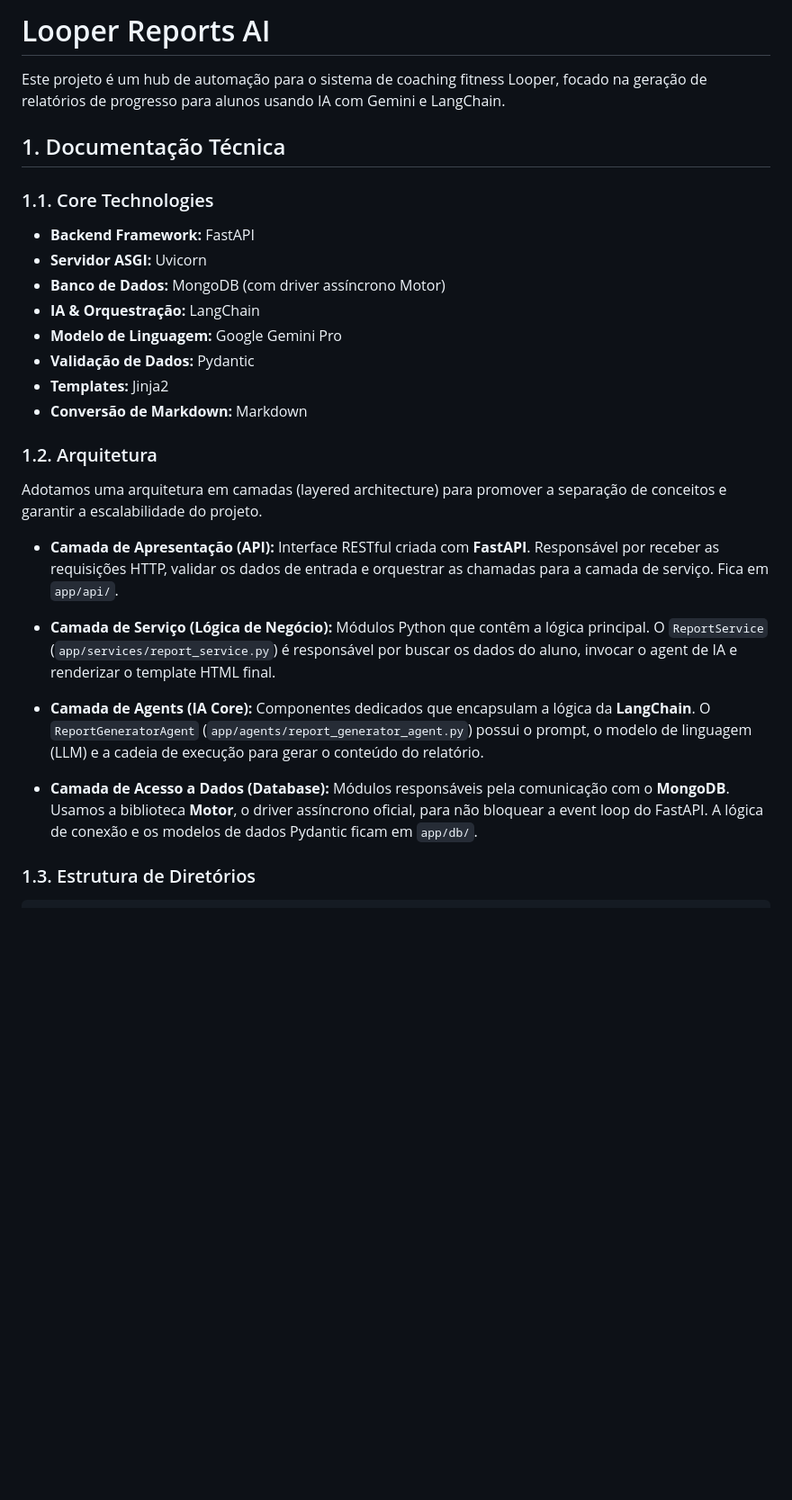
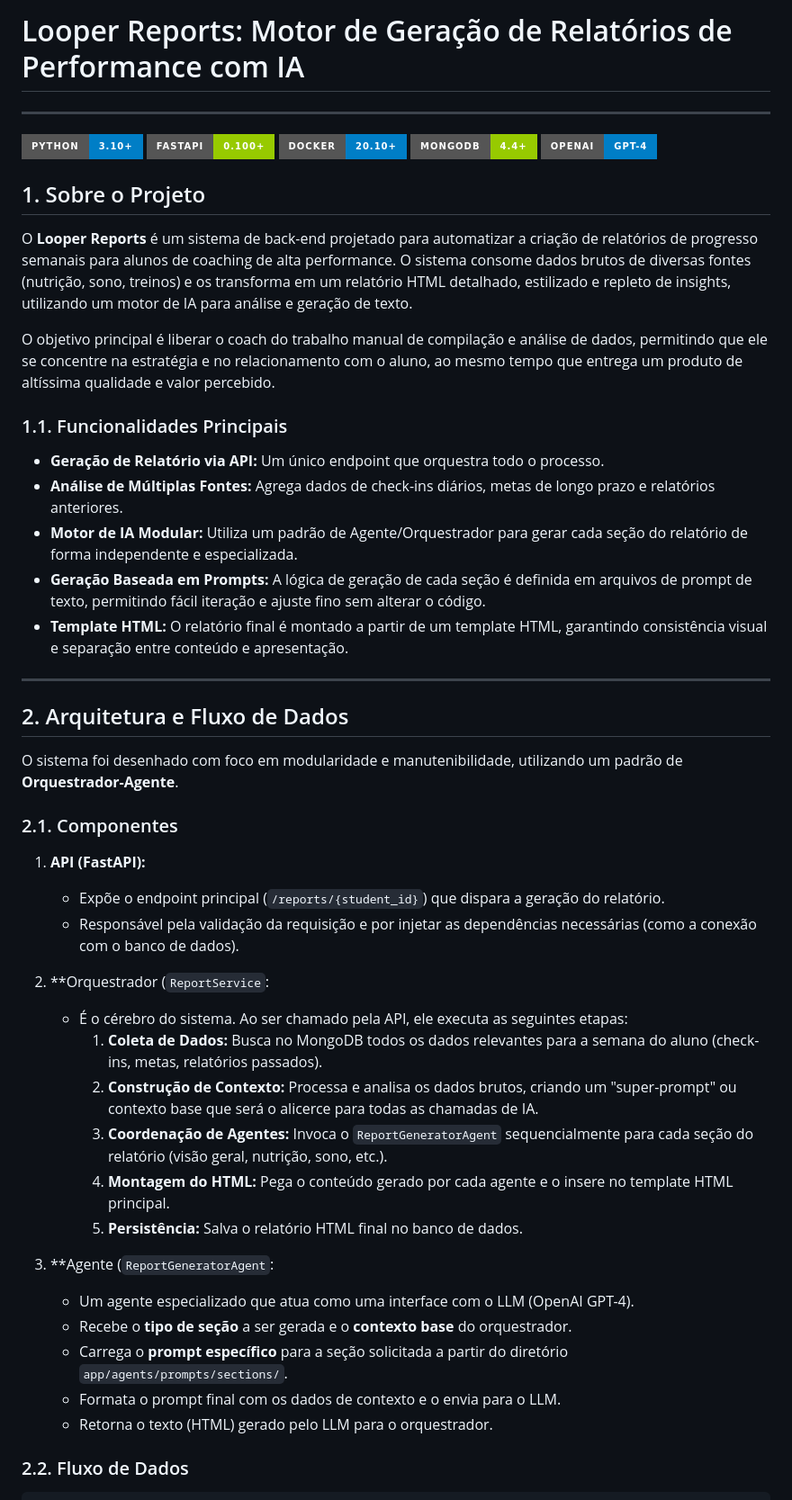
Before and after one commit to ard-guilherme/looper-reports, a Markdown page: README.md, the part around the change printed below. Shown: that part at 90% size. Rendered like a GitHub page; badges without logos; blank space fills up the shorter version.

````diff
--- a/README.md
+++ b/README.md
@@ -1,32 +1,50 @@
-# Looper Reports AI
+# Looper Reports: Motor de Geração de Relatórios de Performance com IA
 
-Este projeto é um hub de automação para o sistema de coaching fitness Looper, focado na geração de relatórios de progresso para alunos usando IA com Gemini e LangChain.
+---
 
-## 1. Documentação Técnica
+![Python](https://img.shields.io/badge/Python-3.10%2B-blue?style=for-the-badge&logo=python) ![FastAPI](https://img.shields.io/badge/FastAPI-0.100%2B-green?style=for-the-badge&logo=fastapi) ![Docker](https://img.shields.io/badge/Docker-20.10%2B-blue?style=for-the-badge&logo=docker) ![MongoDB](https://img.shields.io/badge/MongoDB-4.4%2B-green?style=for-the-badge&logo=mongodb) ![OpenAI](https://img.shields.io/badge/OpenAI-GPT--4-blue?style=for-the-badge&logo=openai)
 
-### 1.1. Core Technologies
+## 1. Sobre o Projeto
 
-- **Backend Framework:** FastAPI
-- **Servidor ASGI:** Uvicorn
-- **Banco de Dados:** MongoDB (com driver assíncrono Motor)
-- **IA & Orquestração:** LangChain
-- **Modelo de Linguagem:** Google Gemini Pro
-- **Validação de Dados:** Pydantic
-- **Templates:** Jinja2
-- **Conversão de Markdown:** Markdown
+O **Looper Reports** é um sistema de back-end projetado para automatizar a criação de relatórios de progresso semanais para alunos de coaching de alta performance. O sistema consome dados brutos de diversas fontes (nutrição, sono, treinos) e os transforma em um relatório HTML detalhado, estilizado e repleto de insights, utilizando um motor de IA para análise e geração de texto.
 
-### 1.2. Arquitetura
+O objetivo principal é liberar o coach do trabalho manual de compilação e análise de dados, permitindo que ele se concentre na estratégia e no relacionamento com o aluno, ao mesmo tempo que entrega um produto de altíssima qualidade e valor percebido.
 
-Adotamos uma arquitetura em camadas (layered architecture) para promover a separação de conceitos e garantir a escalabilidade do projeto.
+### 1.1. Funcionalidades Principais
 
-- **Camada de Apresentação (API):** Interface RESTful criada com **FastAPI**. Responsável por receber as requisições HTTP, validar os dados de entrada e orquestrar as chamadas para a camada de serviço. Fica em `app/api/`.
+- **Geração de Relatório via API:** Um único endpoint que orquestra todo o processo.
+- **Análise de Múltiplas Fontes:** Agrega dados de check-ins diários, metas de longo prazo e relatórios anteriores.
+- **Motor de IA Modular:** Utiliza um padrão de Agente/Orquestrador para gerar cada seção do relatório de forma independente e especializada.
+- **Geração Baseada em Prompts:** A lógica de geração de cada seção é definida em arquivos de prompt de texto, permitindo fácil iteração e ajuste fino sem alterar o código.
+- **Template HTML:** O relatório final é montado a partir de um template HTML, garantindo consistência visual e separação entre conteúdo e apresentação.
 
-- **Camada de Serviço (Lógica de Negócio):** Módulos Python que contêm a lógica principal. O `ReportService` (`app/services/report_service.py`) é responsável por buscar os dados do aluno, invocar o agent de IA e renderizar o template HTML final.
+---
 
-- **Camada de Agents (IA Core):** Componentes dedicados que encapsulam a lógica da **LangChain**. O `ReportGeneratorAgent` (`app/agents/report_generator_agent.py`) possui o prompt, o modelo de linguagem (LLM) e a cadeia de execução para gerar o conteúdo do relatório.
+## 2. Arquitetura e Fluxo de Dados
 
-- **Camada de Acesso a Dados (Database):** Módulos responsáveis pela comunicação com o **MongoDB**. Usamos a biblioteca **Motor**, o driver assíncrono oficial, para não bloquear a event loop do FastAPI. A lógica de conexão e os modelos de dados Pydantic ficam em `app/db/`.
+O sistema foi desenhado com foco em modularidade e manutenibilidade, utilizando um padrão de **Orquestrador-Agente**.
 
-### 1.3. Estrutura de Diretórios
+### 2.1. Componentes
+
+1.  **API (FastAPI):**
+    -   Expõe o endpoint principal (`/reports/{student_id}`) que dispara a geração do relatório.
+    -   Responsável pela validação da requisição e por injetar as dependências necessárias (como a conexão com o banco de dados).
+
+2.  **Orquestrador (`ReportService`:
+    -   É o cérebro do sistema. Ao ser chamado pela API, ele executa as seguintes etapas:
+        1.  **Coleta de Dados:** Busca no MongoDB todos os dados relevantes para a semana do aluno (check-ins, metas, relatórios passados).
+        2.  **Construção de Contexto:** Processa e analisa os dados brutos, criando um "super-prompt" ou contexto base que será o alicerce para todas as chamadas de IA.
+        3.  **Coordenação de Agentes:** Invoca o `ReportGeneratorAgent` sequencialmente para cada seção do relatório (visão geral, nutrição, sono, etc.).
+        4.  **Montagem do HTML:** Pega o conteúdo gerado por cada agente e o insere no template HTML principal.
+        5.  **Persistência:** Salva o relatório HTML final no banco de dados.
+
+3.  **Agente (`ReportGeneratorAgent`:
+    -   Um agente especializado que atua como uma interface com o LLM (OpenAI GPT-4).
+    -   Recebe o **tipo de seção** a ser gerada e o **contexto base** do orquestrador.
+    -   Carrega o **prompt específico** para a seção solicitada a partir do diretório `app/agents/prompts/sections/`.
+    -   Formata o prompt final com os dados de contexto e o envia para o LLM.
+    -   Retorna o texto (HTML) gerado pelo LLM para o orquestrador.
+
+### 2.2. Fluxo de Dados
 
 ```
````
Also changed, not shown: other parts of README.md (+93 -59 lines).
